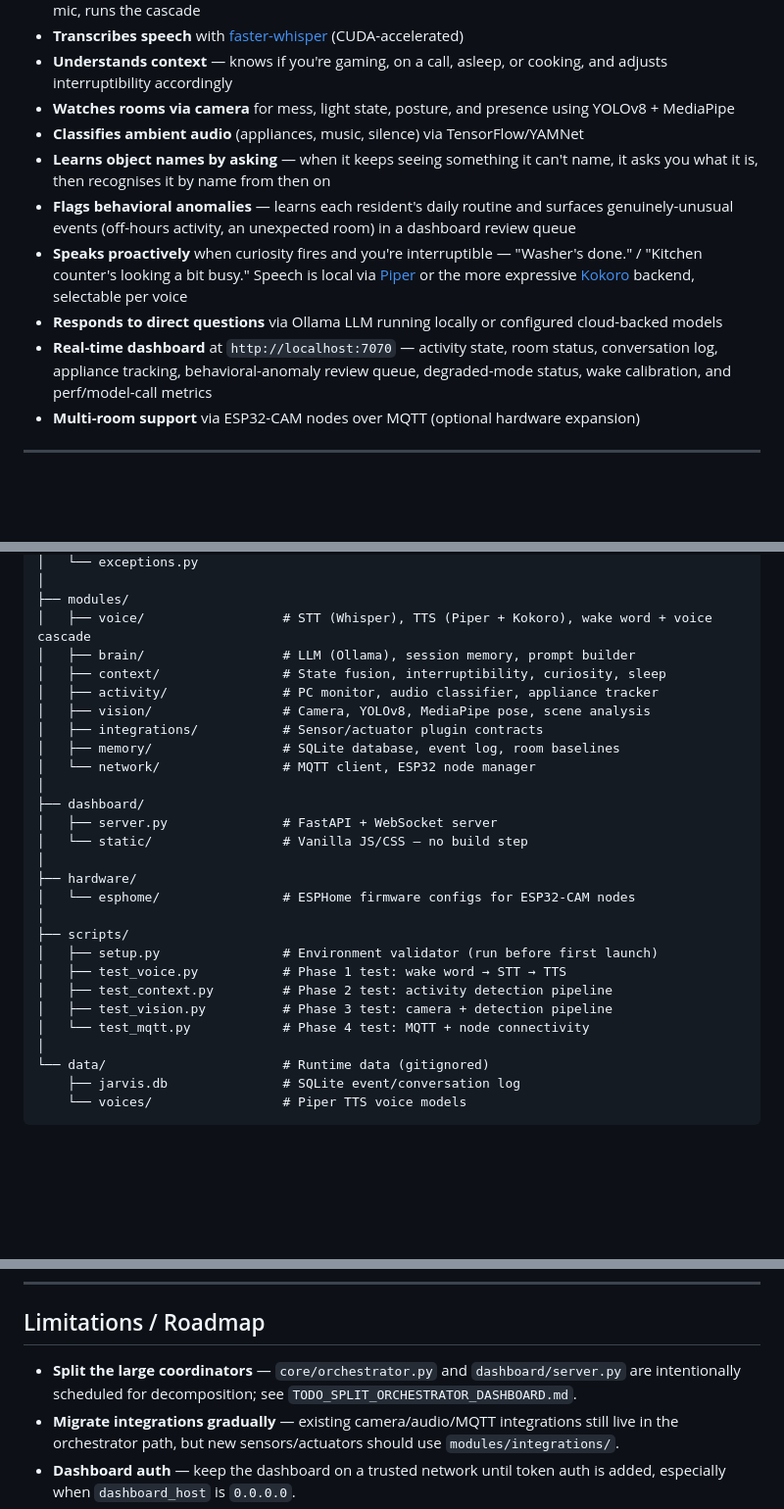
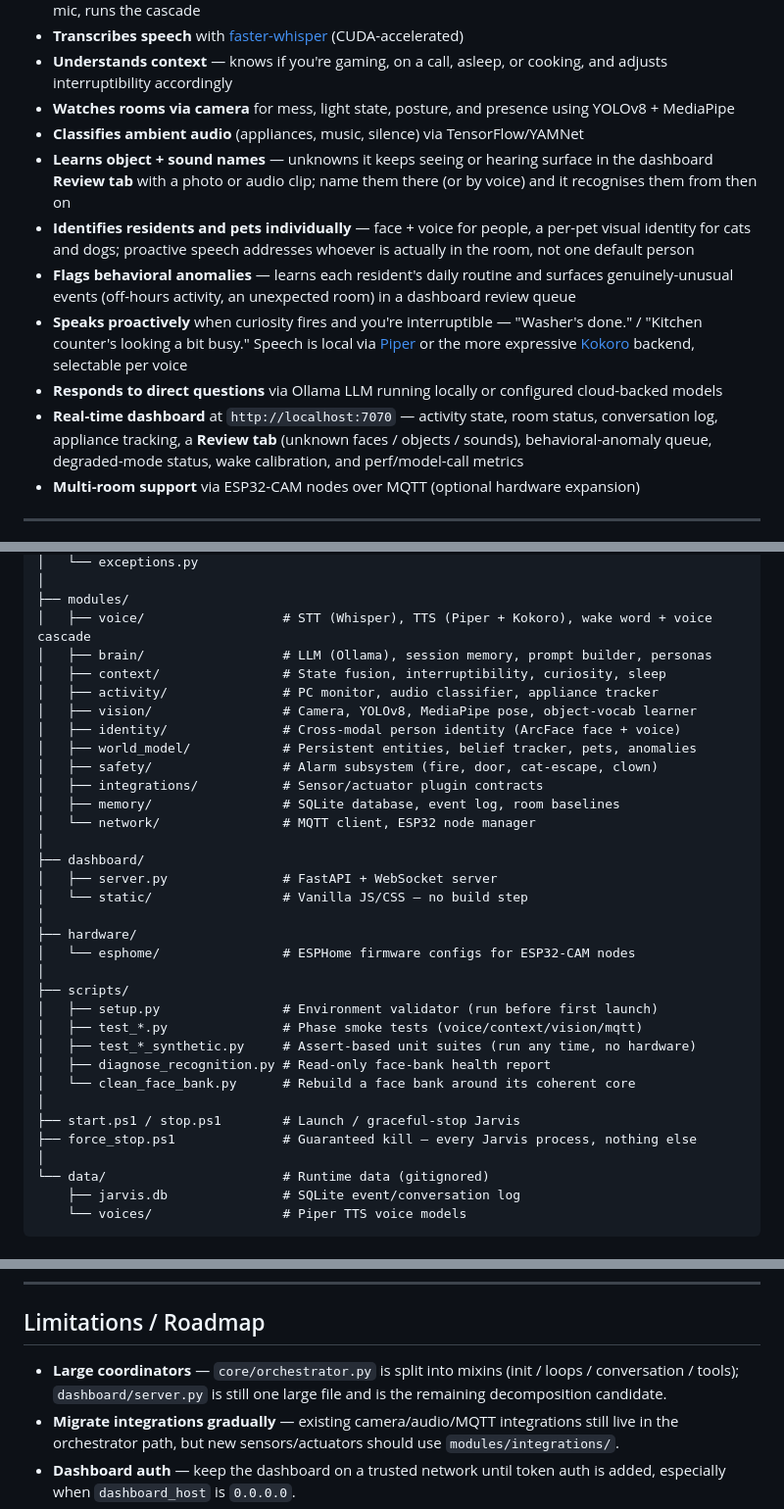
Before and after one commit to Slagathore/jarvis, a Markdown page: README.md, 3 parts joined by grey strips. Shown at 98% size. Drawn GitHub-style; blank space fills up the shorter version.

Commit message:
docs: refresh README to match current reality
- "What It Does": the Review tab (unknown objects/sounds) and
  per-resident + per-pet identity.
- Dashboard Operations: the Review tab.
- Project Structure: adds the identity / world_model / safety modules,
  the synthetic test suite + diagnostic scripts, and the start / stop /
  force_stop scripts.
- Roadmap: the orchestrator is now split into mixins; dashboard/server.py
  is the remaining large file.

requirements.txt unchanged -- this session added no new dependencies
(numpy / fastapi / loguru / opencv / pyyaml all already present).

```diff
--- a/README.md
+++ b/README.md
@@ -15,11 +15,12 @@ No cloud subscriptions. No wake-word-to-server round trips. Everything runs on y
 - **Understands context** — knows if you're gaming, on a call, asleep, or cooking, and adjusts interruptibility accordingly
 - **Watches rooms via camera** for mess, light state, posture, and presence using YOLOv8 + MediaPipe
 - **Classifies ambient audio** (appliances, music, silence) via TensorFlow/YAMNet
-- **Learns object names by asking** — when it keeps seeing something it can't name, it asks you what it is, then recognises it by name from then on
+- **Learns object + sound names** — unknowns it keeps seeing or hearing surface in the dashboard **Review tab** with a photo or audio clip; name them there (or by voice) and it recognises them from then on
+- **Identifies residents and pets individually** — face + voice for people, a per-pet visual identity for cats and dogs; proactive speech addresses whoever is actually in the room, not one default person
 - **Flags behavioral anomalies** — learns each resident's daily routine and surfaces genuinely-unusual events (off-hours activity, an unexpected room) in a dashboard review queue
 - **Speaks proactively** when curiosity fires and you're interruptible — "Washer's done." / "Kitchen counter's looking a bit busy." Speech is local via [Piper](https://github.com/rhasspy/piper) or the more expressive [Kokoro](https://github.com/hexgrad/kokoro) backend, selectable per voice
 - **Responds to direct questions** via Ollama LLM running locally or configured cloud-backed models
-- **Real-time dashboard** at `http://localhost:7070` — activity state, room status, conversation log, appliance tracking, behavioral-anomaly review queue, degraded-mode status, wake calibration, and perf/model-call metrics
+- **Real-time dashboard** at `http://localhost:7070` — activity state, room status, conversation log, appliance tracking, a **Review tab** (unknown faces / objects / sounds), behavioral-anomaly queue, degraded-mode status, wake calibration, and perf/model-call metrics
 - **Multi-room support** via ESP32-CAM nodes over MQTT (optional hardware expansion)
 
 ---
@@ -157,10 +158,13 @@ jarvis/
 │
 ├── modules/
 │   ├── voice/                  # STT (Whisper), TTS (Piper + Kokoro), wake word + voice cascade
-│   ├── brain/                  # LLM (Ollama), session memory, prompt builder
+│   ├── brain/                  # LLM (Ollama), session memory, prompt builder, personas
 │   ├── context/                # State fusion, interruptibility, curiosity, sleep
 │   ├── activity/               # PC monitor, audio classifier, appliance tracker
-│   ├── vision/                 # Camera, YOLOv8, MediaPipe pose, scene analysis
+│   ├── vision/                 # Camera, YOLOv8, MediaPipe pose, object-vocab learner
+│   ├── identity/               # Cross-modal person identity (ArcFace face + voice)
+│   ├── world_model/            # Persistent entities, belief tracker, pets, anomalies
+│   ├── safety/                 # Alarm subsystem (fire, door, cat-escape, clown)
 │   ├── integrations/           # Sensor/actuator plugin contracts
 │   ├── memory/                 # SQLite database, event log, room baselines
 │   └── network/                # MQTT client, ESP32 node manager
@@ -174,10 +178,13 @@ jarvis/
 │
 ├── scripts/
 │   ├── setup.py                # Environment validator (run before first launch)
-│   ├── test_voice.py           # Phase 1 test: wake word → STT → TTS
-│   ├── test_context.py         # Phase 2 test: activity detection pipeline
-│   ├── test_vision.py          # Phase 3 test: camera + detection pipeline
-│   └── test_mqtt.py            # Phase 4 test: MQTT + node connectivity
+│   ├── test_*.py               # Phase smoke tests (voice/context/vision/mqtt)
+│   ├── test_*_synthetic.py     # Assert-based unit suites (run any time, no hardware)
+│   ├── diagnose_recognition.py # Read-only face-bank health report
+│   └── clean_face_bank.py      # Rebuild a face bank around its coherent core
+│
+├── start.ps1 / stop.ps1        # Launch / graceful-stop Jarvis
+├── force_stop.ps1              # Guaranteed kill — every Jarvis process, nothing else
 │
 └── data/                       # Runtime data (gitignored)
     ├── jarvis.db               # SQLite event/conversation log
@@ -249,7 +257,7 @@ Credentials are **never** committed:
 
 ## Limitations / Roadmap
 
-- **Split the large coordinators** — `core/orchestrator.py` and `dashboard/server.py` are intentionally scheduled for decomposition; see `TODO_SPLIT_ORCHESTRATOR_DASHBOARD.md`.
+- **Large coordinators** — `core/orchestrator.py` is split into mixins (init / loops / conversation / tools); `dashboard/server.py` is still one large file and is the remaining decomposition candidate.
 - **Migrate integrations gradually** — existing camera/audio/MQTT integrations still live in the orchestrator path, but new sensors/actuators should use `modules/integrations/`.
 - **Dashboard auth** — keep the dashboard on a trusted network until token auth is added, especially when `dashboard_host` is `0.0.0.0`.
 - **YAMNet on CPU** — TensorFlow CUDA support requires additional setup; YAMNet runs on CPU by default.
```
Also changed, not shown: other parts of README.md (+1 -0 lines).
